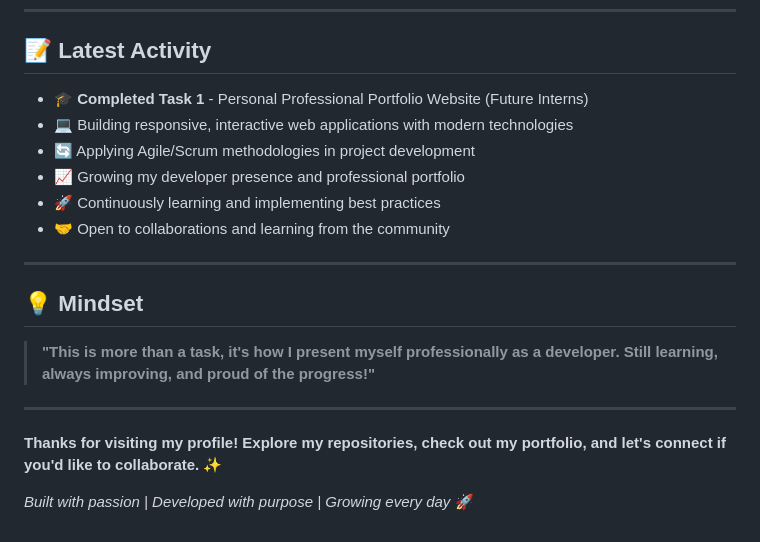
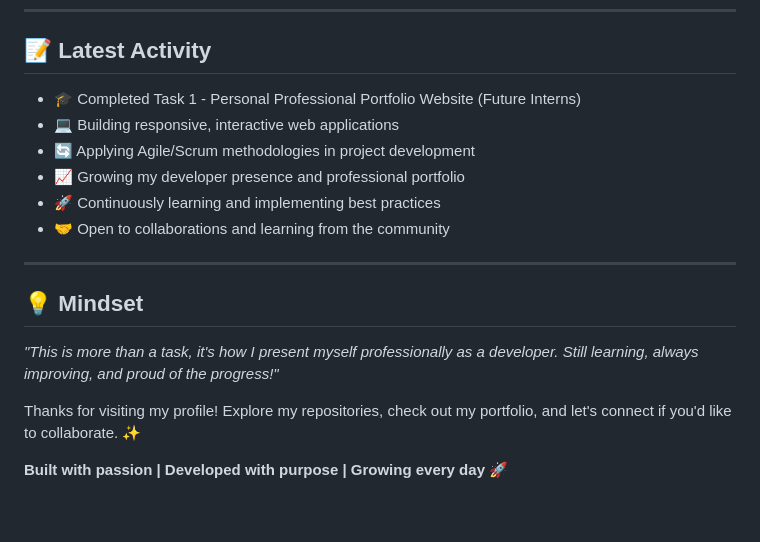
Before and after one commit to siphemhlongo21-ctrl/FUTURE_FS_01, a Markdown page: README.md, the part around one of its changes. GitHub-like rendering.

```diff
--- a/README.md
+++ b/README.md
@@ -109,9 +84,8 @@ I'd love to connect and collaborate! Feel free to reach out through:
 ---
 
 ## 📝 Latest Activity
-
-- 🎓 **Completed Task 1** - Personal Professional Portfolio Website (Future Interns)
-- 💻 Building responsive, interactive web applications with modern technologies
+- 🎓 Completed Task 1 - Personal Professional Portfolio Website (Future Interns)
+- 💻 Building responsive, interactive web applications
 - 🔄 Applying Agile/Scrum methodologies in project development
 - 📈 Growing my developer presence and professional portfolio
 - 🚀 Continuously learning and implementing best practices
@@ -120,11 +94,8 @@ I'd love to connect and collaborate! Feel free to reach out through:
 ---
 
 ## 💡 Mindset
+*"This is more than a task, it's how I present myself professionally as a developer. Still learning, always improving, and proud of the progress!"*
 
-> **"This is more than a task, it's how I present myself professionally as a developer. Still learning, always improving, and proud of the progress!"**
+Thanks for visiting my profile! Explore my repositories, check out my portfolio, and let's connect if you'd like to collaborate. ✨
 
----
-
-**Thanks for visiting my profile! Explore my repositories, check out my portfolio, and let's connect if you'd like to collaborate.** ✨
-
-*Built with passion | Developed with purpose | Growing every day* 🚀
+**Built with passion | Developed with purpose | Growing every day 🚀**
```
Also changed, not shown: other parts of README.md (+29 -54 lines).
